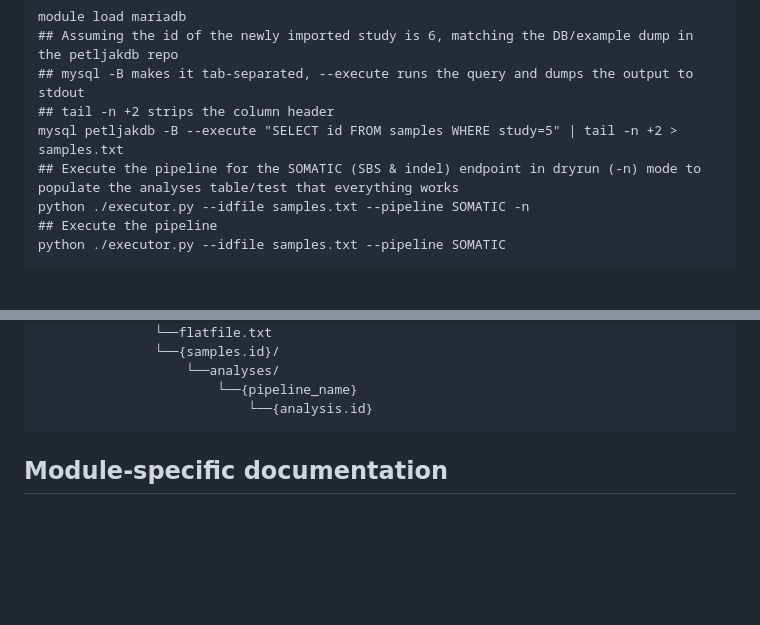
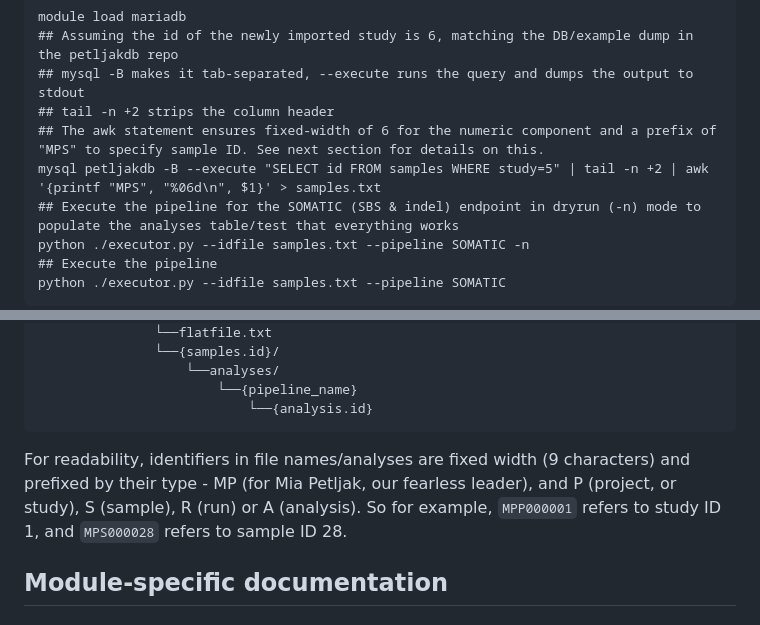
Before and after one commit to petljaklab/pipeline, a Markdown page: README.md, 2 parts joined by grey strips. Drawn GitHub-style; blank space fills up the shorter version.

````diff
--- a/README.md
+++ b/README.md
@@ -52,7 +52,8 @@ module load mariadb
 ## Assuming the id of the newly imported study is 6, matching the DB/example dump in the petljakdb repo
 ## mysql -B makes it tab-separated, --execute runs the query and dumps the output to stdout
 ## tail -n +2 strips the column header
-mysql petljakdb -B --execute "SELECT id FROM samples WHERE study=5" | tail -n +2 > samples.txt
+## The awk statement ensures fixed-width of 6 for the numeric component and a prefix of "MPS" to specify sample ID. See next section for details on this.
+mysql petljakdb -B --execute "SELECT id FROM samples WHERE study=5" | tail -n +2 | awk '{printf "MPS", "%06d\n", $1}' > samples.txt
 ## Execute the pipeline for the SOMATIC (SBS & indel) endpoint in dryrun (-n) mode to populate the analyses table/test that everything works
 python ./executor.py --idfile samples.txt --pipeline SOMATIC -n
 ## Execute the pipeline
@@ -75,6 +76,9 @@ There will be a relevant analysis entry in the analyses table (described in the
                        └──{pipeline_name}
                            └──{analysis.id}
 ```
+
+For readability, identifiers in file names/analyses are fixed width (9 characters) and prefixed by their type - MP (for Mia Petljak, our fearless leader), and P (project, or study), S (sample), R (run) or A (analysis). So for example, `MPP000001` refers to study ID 1, and `MPS000028` refers to sample ID 28.
+
 ## Module-specific documentation
 
 ### EXTERNAL_BAM
````
